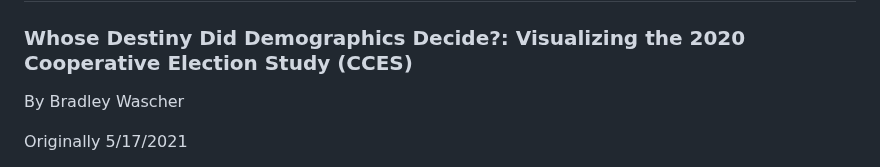
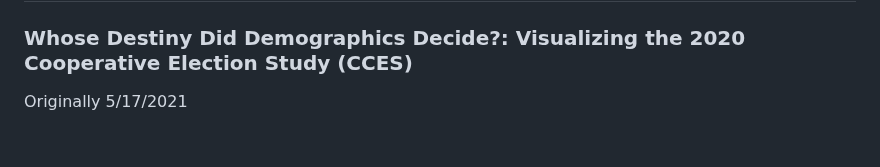
Before and after one commit to bradwascher/portfolio-surveyviz, a Markdown page: README.md, the part around the change. GitHub-like rendering; blank space fills up the shorter version.

```diff
--- a/README.md
+++ b/README.md
@@ -4,8 +4,6 @@ This script processes and visualizes survey results from the [Cooperative Electi
 
 # Output
 ### Whose Destiny Did Demographics Decide?: Visualizing the 2020 Cooperative Election Study (CCES)
-By Bradley Wascher
-
 Originally 5/17/2021
 
 Joe Biden’s victory over Donald Trump in the 2020 election came thanks
```
